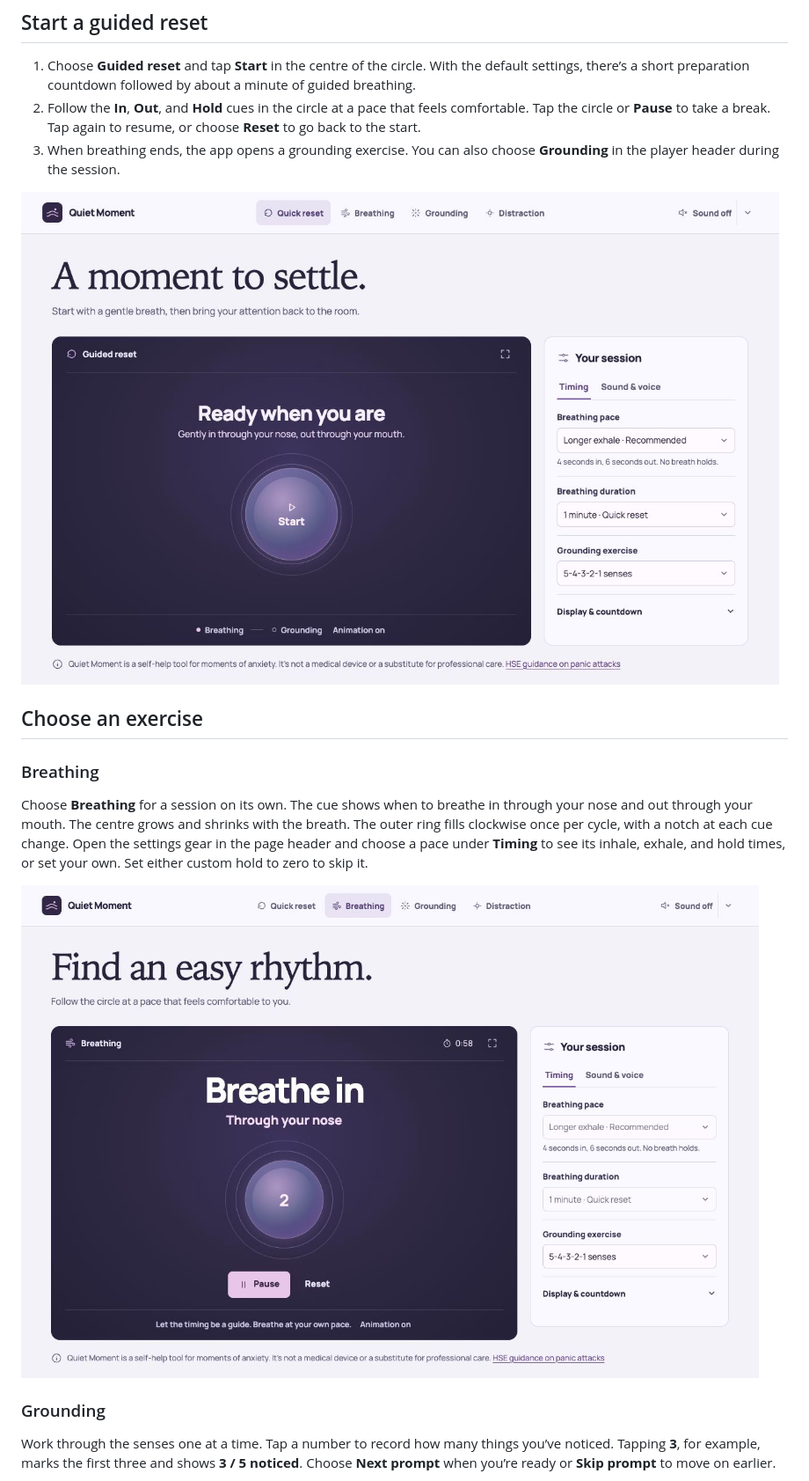
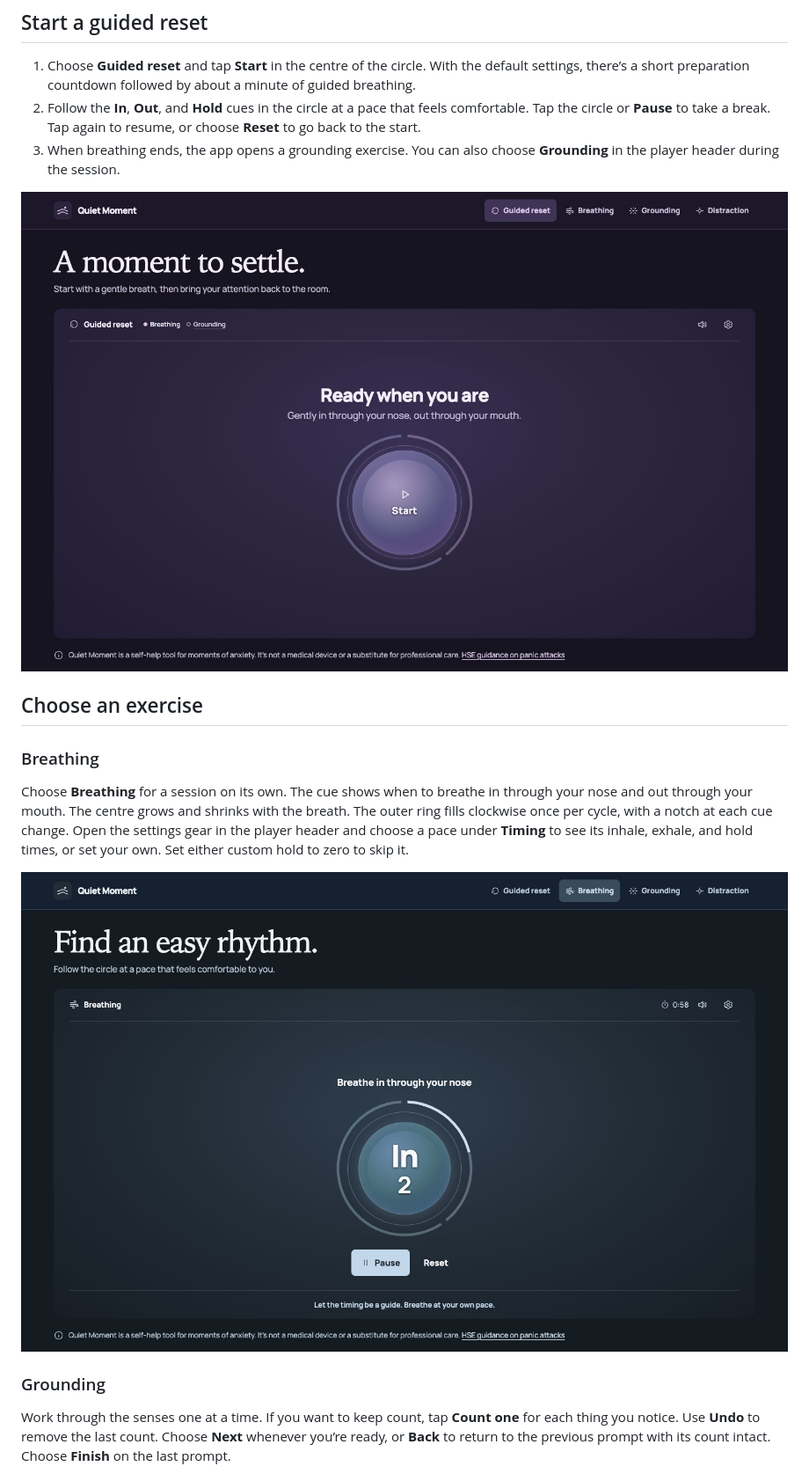
Before and after one commit to SteveWalsh1989/quiet-moment, a Markdown page: README.md, the part around one of its changes. Shown at 88% size. Rendered like a GitHub page; pictures changed too: docs/screenshots/desktop-breathing.jpg, docs/screenshots/desktop-quick-reset.jpg.

```diff
--- a/README.md
+++ b/README.md
@@ -27,5 +27,5 @@ Try it out on https://quiet-moment-lovat.vercel.app/
 
 ### Breathing
 
-Choose **Breathing** for a session on its own. The cue shows when to breathe in through your nose and out through your mouth. The centre grows and shrinks with the breath. The outer ring fills clockwise once per cycle, with a notch at each cue change. Open the settings gear in the page header and choose a pace under **Timing** to see its inhale, exhale, and hold times, or set your own. Set either custom hold to zero to skip it.
+Choose **Breathing** for a session on its own. The cue shows when to breathe in through your nose and out through your mouth. The centre grows and shrinks with the breath. The outer ring fills clockwise once per cycle, with a notch at each cue change. Open the settings gear in the player header and choose a pace under **Timing** to see its inhale, exhale, and hold times, or set your own. Set either custom hold to zero to skip it.
 
@@ -33,5 +33,5 @@ Choose **Breathing** for a session on its own. The cue shows when to breathe in
 
 ### Grounding
 
-Work through the senses one at a time. Tap a number to record how many things you’ve noticed. Tapping **3**, for example, marks the first three and shows **3 / 5 noticed**. Choose **Next prompt** when you’re ready or **Skip prompt** to move on earlier.
+Work through the senses one at a time. If you want to keep count, tap **Count one** for each thing you notice. Use **Undo** to remove the last count. Choose **Next** whenever you’re ready, or **Back** to return to the previous prompt with its count intact. Choose **Finish** on the last prompt.
 
```
Also changed, not shown: other parts of README.md (+10 -8 lines), docs/screenshots/desktop-distraction.jpg, docs/screenshots/desktop-grounding.jpg, docs/screenshots/mobile-breathing.jpg.
